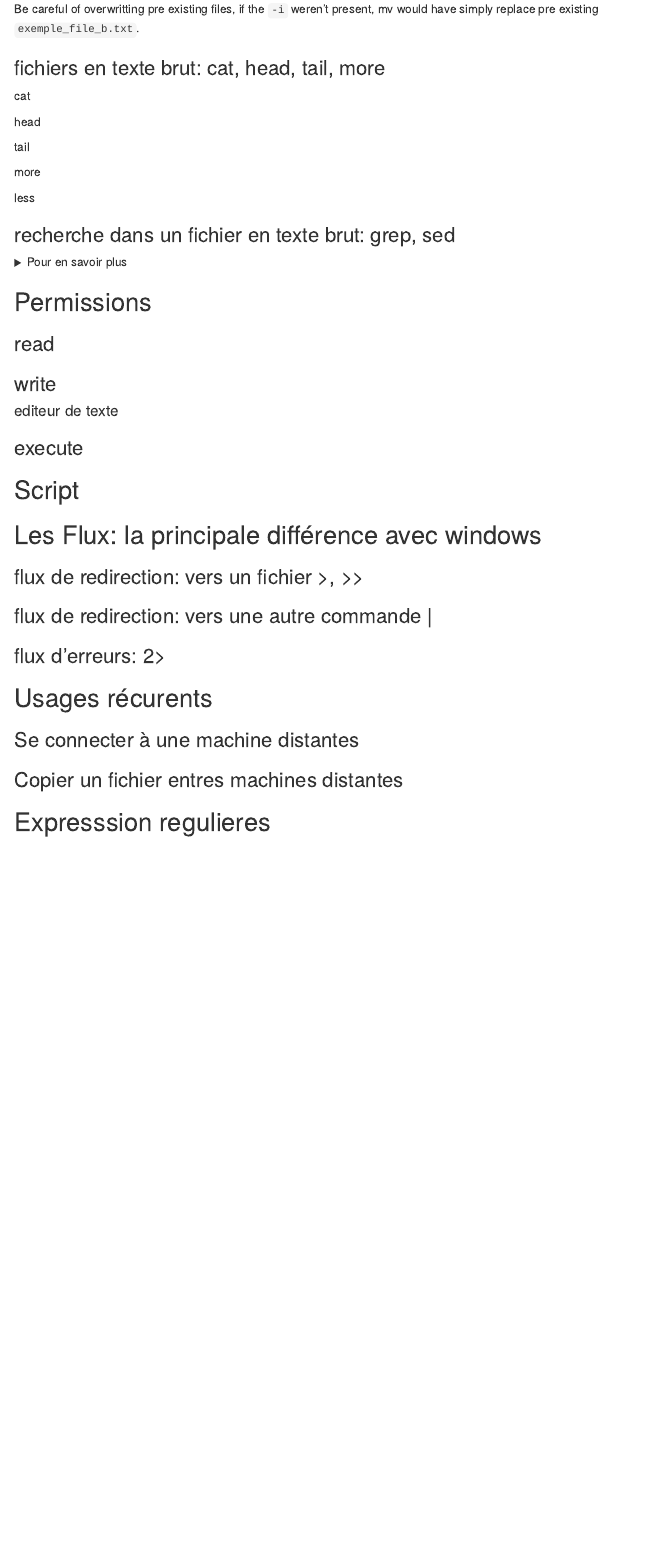
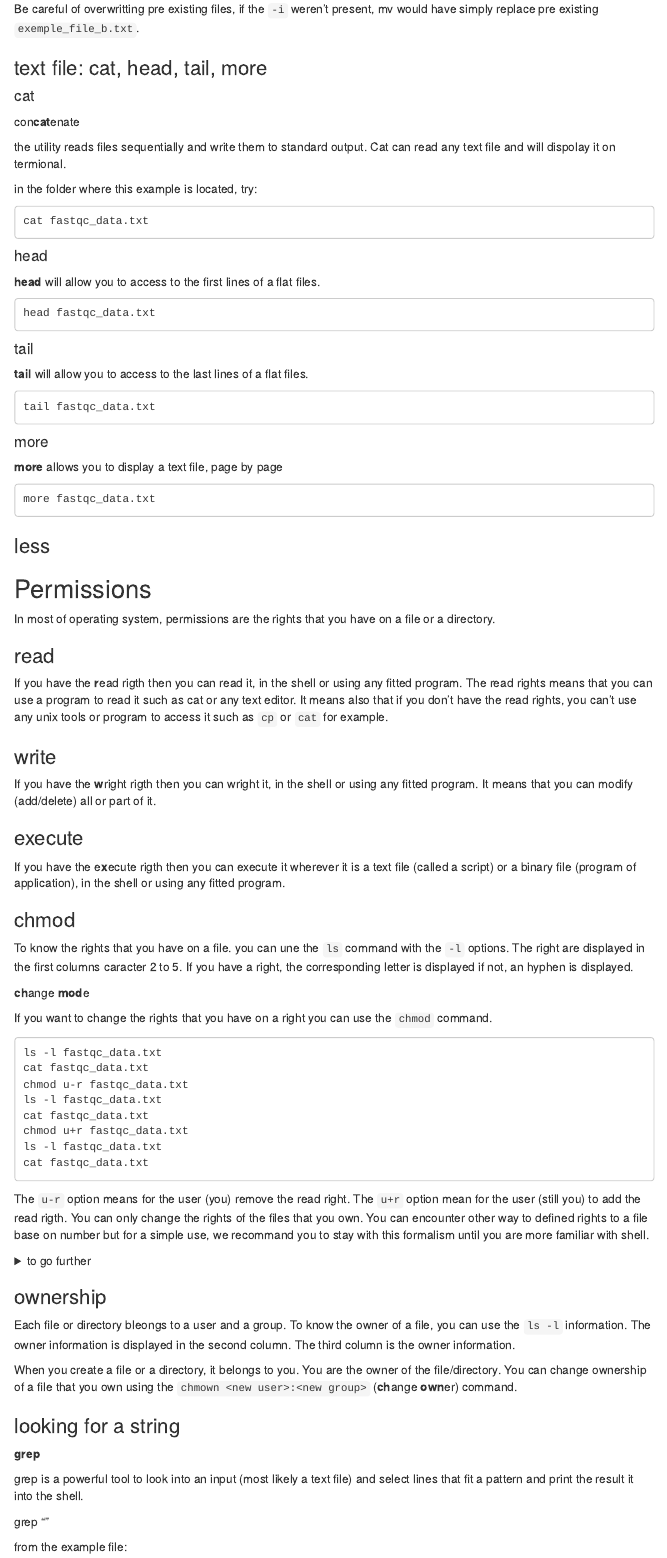
Before and after one commit to 47Lies/Formation_Bash_Bases, an R Markdown document (Formation.Rmd): the page in a window 1100 px wide, from 6550 px down. Rendered offline with R 4.5, knitr and Pandoc, with nearby package versions; menus at the side of the page are left out.

`````diff
--- a/Formation.Rmd
+++ b/Formation.Rmd
@@ -444,21 +444,85 @@
 Be careful of overwritting pre existing files, if the `-i` weren't present, mv would have simply replace pre existing `exemple_file_b.txt`.
 
 
-### fichiers en texte brut: cat, head, tail, more
+### text file: cat, head, tail, more
 
-cat
+#### cat
 
-head
+con**cat**enate
 
-tail
-
-more
-
-less
+the utility reads files sequentially and write them to standard output. Cat can read any text file and will dispolay it on termional.
 
 
-### recherche dans un fichier en texte brut:  grep, sed
+in the folder where this example is located, try:
+````
+cat fastqc_data.txt
+````
+
+#### head
+
+**head** will allow you to access to the first lines of a flat files.
+
+````
+head fastqc_data.txt
+````
+
+#### tail
+
+**tail** will allow you to access to the last lines of a flat files.
+
+````
+tail fastqc_data.txt
+````
+
+#### more
+
+**more** allows you to display a text file, page by page
+
+````
+more fastqc_data.txt
+````
+
+
+### less
+
+
+## Permissions
+
+In most of operating system, permissions are the rights that you have on a file or a directory.
+
+### read
+
+If you have the **r**ead rigth then you can read it, in the shell or using any fitted program. The read rights means that you can use a program to read it such as cat or any text editor. It means also that if you don't have the read rights, you can't use any unix tools or program to access it such as `cp` or `cat` for example.
+
+### write
+
+If you have the **w**right rigth then you can wright it, in the shell or using any fitted program. It means that you can modify (add/delete) all or part of it.
+
+### execute
+
+If you have the e**x**ecute rigth then you can execute it wherever it is a text file (called a script) or a binary file (program of application), in the shell or using any fitted program.
+
+### chmod
+
+To know the rights that you have on a file. you can une the `ls` command with the `-l` options. The right are displayed in the first columns caracter 2 to 5. If you have a right, the corresponding letter is displayed if not, an hyphen is displayed.
+
+**ch**ange **mod**e
+
+If you want to change the rights that you have on a right you can use the `chmod` command.
+
+````
+ls -l fastqc_data.txt
+cat fastqc_data.txt
+chmod u-r fastqc_data.txt
+ls -l fastqc_data.txt
+cat fastqc_data.txt
+chmod u+r fastqc_data.txt
+ls -l fastqc_data.txt
+cat fastqc_data.txt
+````
+
+The `u-r` option means for the user (you) remove the read right. The `u+r` option mean for the user (still you) to add the read rigth. You can only change the rights of the files that you own. You can encounter other way to defined rights to a file base on number but for a simple use, we recommand you to stay with this formalism until you are more familiar with shell.
 
 <details>
-<summary>Pour en savoir plus</summary>
+<summary>to go further</summary>
 <p>
@@ -466,12 +534,20 @@
+### ownership
+
+Each file or directory bleongs to a user and a group. To know the owner of a file, you can use the `ls -l` information. The owner information is displayed in the second column. The third column is the owner information.
+
+
+
+When you create a file or a directory, it belongs to you. You are the owner of the file/directory. You can change ownership of a file that you own using the `chmown <new user>:<new group>` (**ch**ange **own**er) command.
+
 </p>
 </details>
 
-## Permissions
+### looking for a string
 
-### read
+**grep**
 
-### write
+grep is a powerful tool to look into an input (most likely a text file) and select lines that fit a pattern and print the result it into the shell.
 
-#### editeur de texte
+grep "<pattern>" <file to look into>
 
-### execute
+from the example file:
@@ -478,2 +557 @@
 
-## Script
`````
Also changed, not shown: Formation.Rmd (50 more changed lines).
